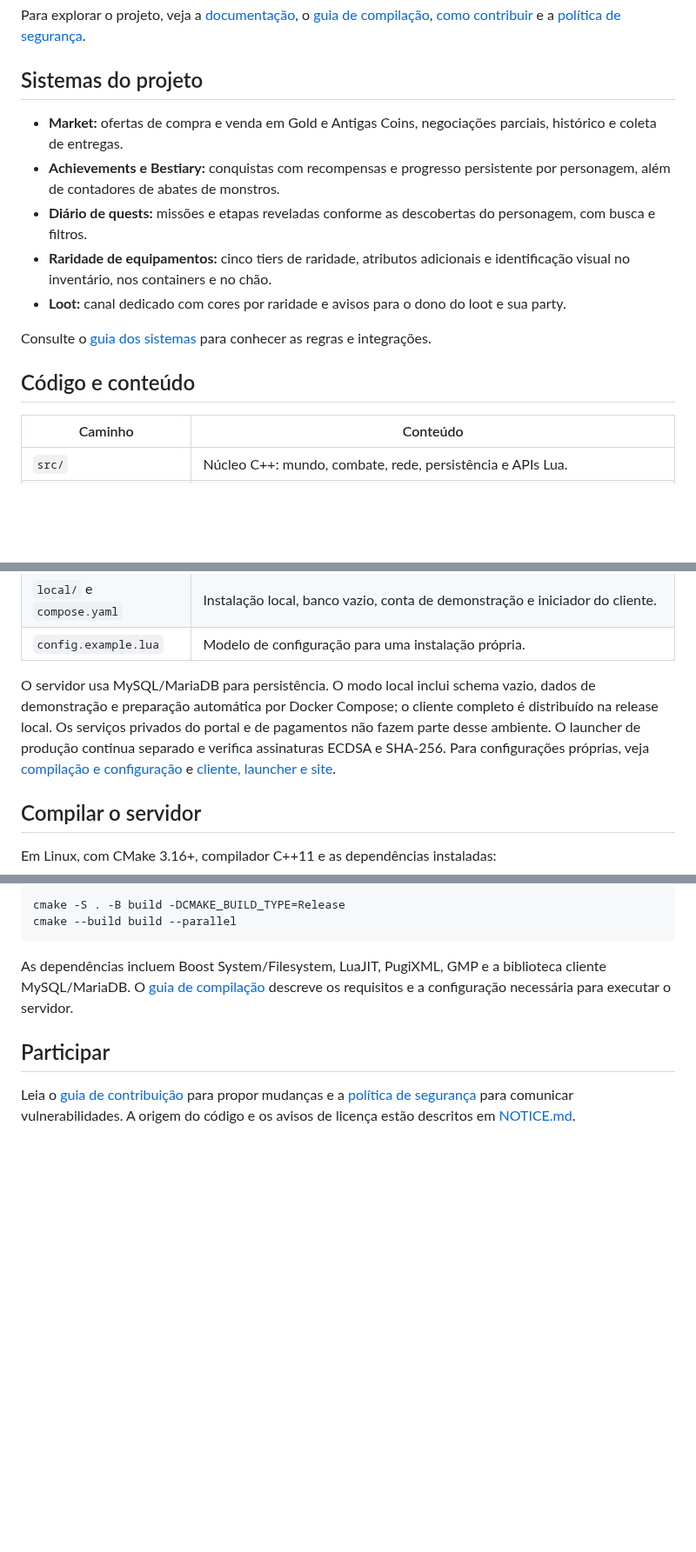
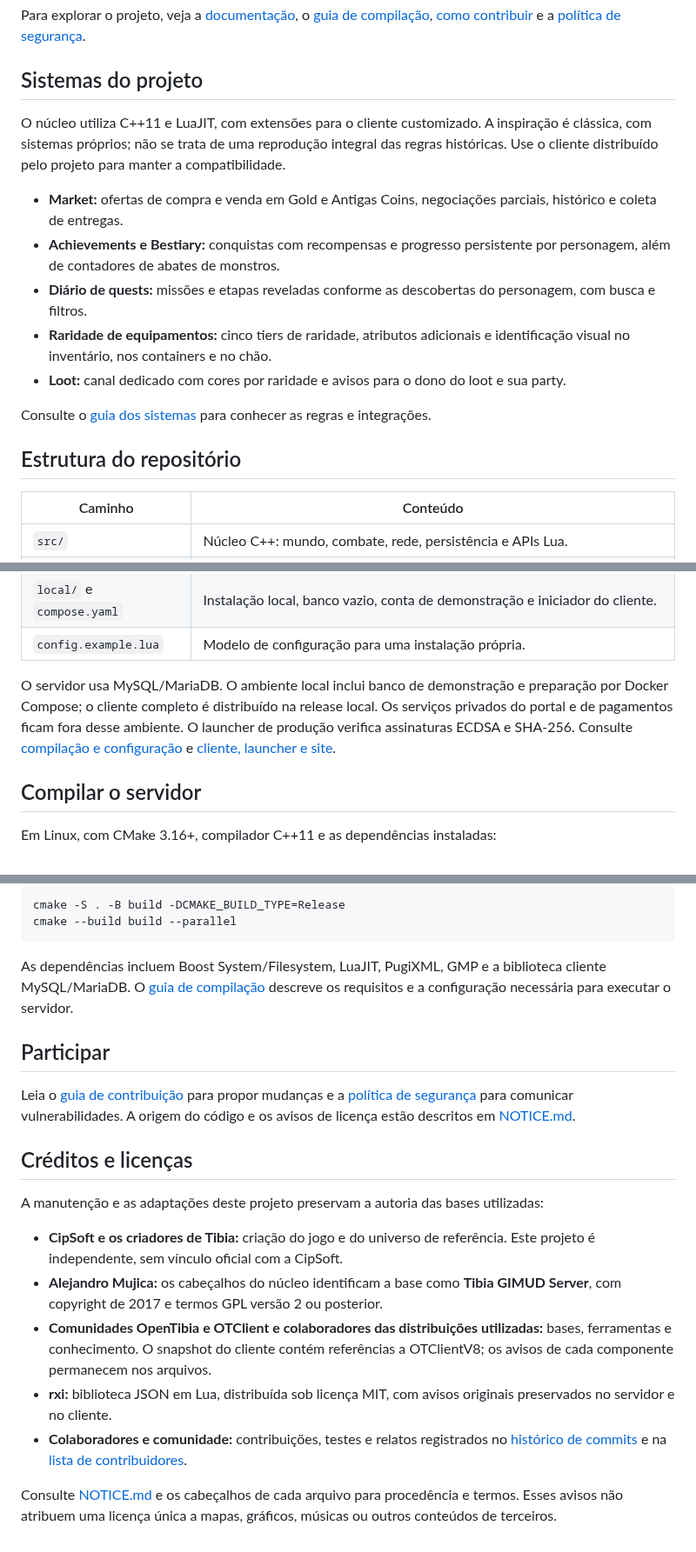
Before and after one commit to djowww/antigas-tfs, a Markdown page: README.md, 3 parts joined by grey strips. Shown at 87% size. GitHub-like rendering; blank space fills up the shorter version.

```diff
--- a/README.md
+++ b/README.md
@@ -56,6 +28,8 @@ Para explorar o projeto, veja a [documentação](docs/INDEX.md), o [guia de comp
 
 ## Sistemas do projeto
 
+O núcleo utiliza C++11 e LuaJIT, com extensões para o cliente customizado. A inspiração é clássica, com sistemas próprios; não se trata de uma reprodução integral das regras históricas. Use o cliente distribuído pelo projeto para manter a compatibilidade.
+
 - **Market:** ofertas de compra e venda em Gold e Antigas Coins, negociações parciais, histórico e coleta de entregas.
 - **Achievements e Bestiary:** conquistas com recompensas e progresso persistente por personagem, além de contadores de abates de monstros.
 - **Diário de quests:** missões e etapas reveladas conforme as descobertas do personagem, com busca e filtros.
@@ -64,7 +38,7 @@ Para explorar o projeto, veja a [documentação](docs/INDEX.md), o [guia de comp
 
 Consulte o [guia dos sistemas](docs/systems.md) para conhecer as regras e integrações.
 
-## Código e conteúdo
+## Estrutura do repositório
 
 | Caminho | Conteúdo |
 | --- | --- |
@@ -78,7 +52,7 @@ Consulte o [guia dos sistemas](docs/systems.md) para conhecer as regras e integr
 | `local/` e `compose.yaml` | Instalação local, banco vazio, conta de demonstração e iniciador do cliente. |
 | `config.example.lua` | Modelo de configuração para uma instalação própria. |
 
-O servidor usa MySQL/MariaDB para persistência. O modo local inclui schema vazio, dados de demonstração e preparação automática por Docker Compose; o cliente completo é distribuído na release local. Os serviços privados do portal e de pagamentos não fazem parte desse ambiente. O launcher de produção continua separado e verifica assinaturas ECDSA e SHA-256. Para configurações próprias, veja [compilação e configuração](docs/building.md) e [cliente, launcher e site](docs/client-and-web.md).
+O servidor usa MySQL/MariaDB. O ambiente local inclui banco de demonstração e preparação por Docker Compose; o cliente completo é distribuído na release local. Os serviços privados do portal e de pagamentos ficam fora desse ambiente. O launcher de produção verifica assinaturas ECDSA e SHA-256. Consulte [compilação e configuração](docs/building.md) e [cliente, launcher e site](docs/client-and-web.md).
 
 ## Compilar o servidor
 
@@ -94,3 +68,15 @@ As dependências incluem Boost System/Filesystem, LuaJIT, PugiXML, GMP e a bibli
 ## Participar
 
 Leia o [guia de contribuição](CONTRIBUTING.md) para propor mudanças e a [política de segurança](SECURITY.md) para comunicar vulnerabilidades. A origem do código e os avisos de licença estão descritos em [NOTICE.md](NOTICE.md).
+
+## Créditos e licenças
+
+A manutenção e as adaptações deste projeto preservam a autoria das bases utilizadas:
+
+- **CipSoft e os criadores de Tibia:** criação do jogo e do universo de referência. Este projeto é independente, sem vínculo oficial com a CipSoft.
+- **Alejandro Mujica:** os cabeçalhos do núcleo identificam a base como **Tibia GIMUD Server**, com copyright de 2017 e termos GPL versão 2 ou posterior.
+- **Comunidades OpenTibia e OTClient e colaboradores das distribuições utilizadas:** bases, ferramentas e conhecimento. O snapshot do cliente contém referências a OTClientV8; os avisos de cada componente permanecem nos arquivos.
+- **rxi:** biblioteca JSON em Lua, distribuída sob licença MIT, com avisos originais preservados no servidor e no cliente.
+- **Colaboradores e comunidade:** contribuições, testes e relatos registrados no [histórico de commits](https://github.com/djowww/tibia-7.4-a-classic-rpg-version/commits/main/) e na [lista de contribuidores](https://github.com/djowww/tibia-7.4-a-classic-rpg-version/graphs/contributors).
+
+Consulte [NOTICE.md](NOTICE.md) e os cabeçalhos de cada arquivo para procedência e termos. Esses avisos não atribuem uma licença única a mapas, gráficos, músicas ou outros conteúdos de terceiros.
```
Also changed, not shown: other parts of README.md (+3 -31 lines).
